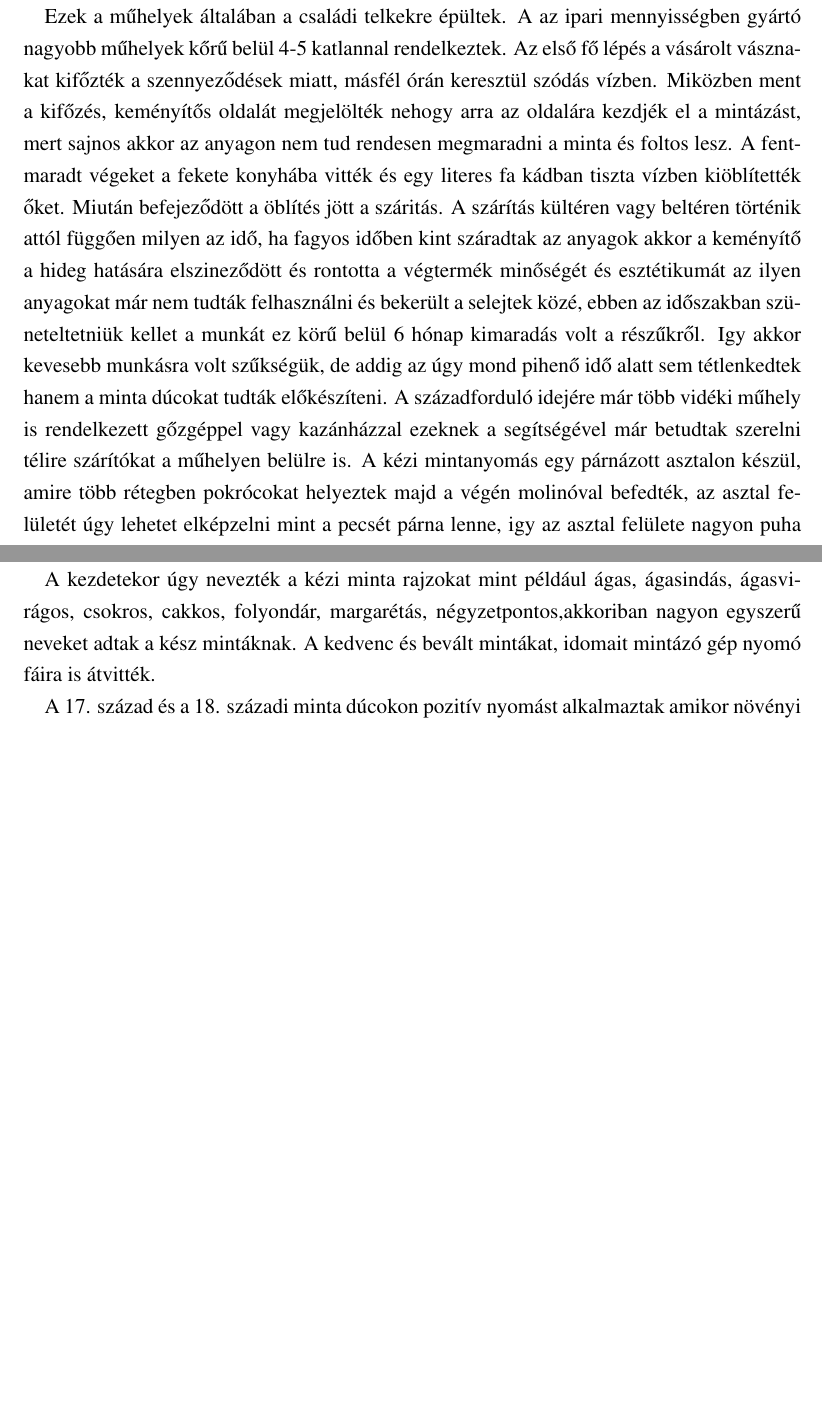
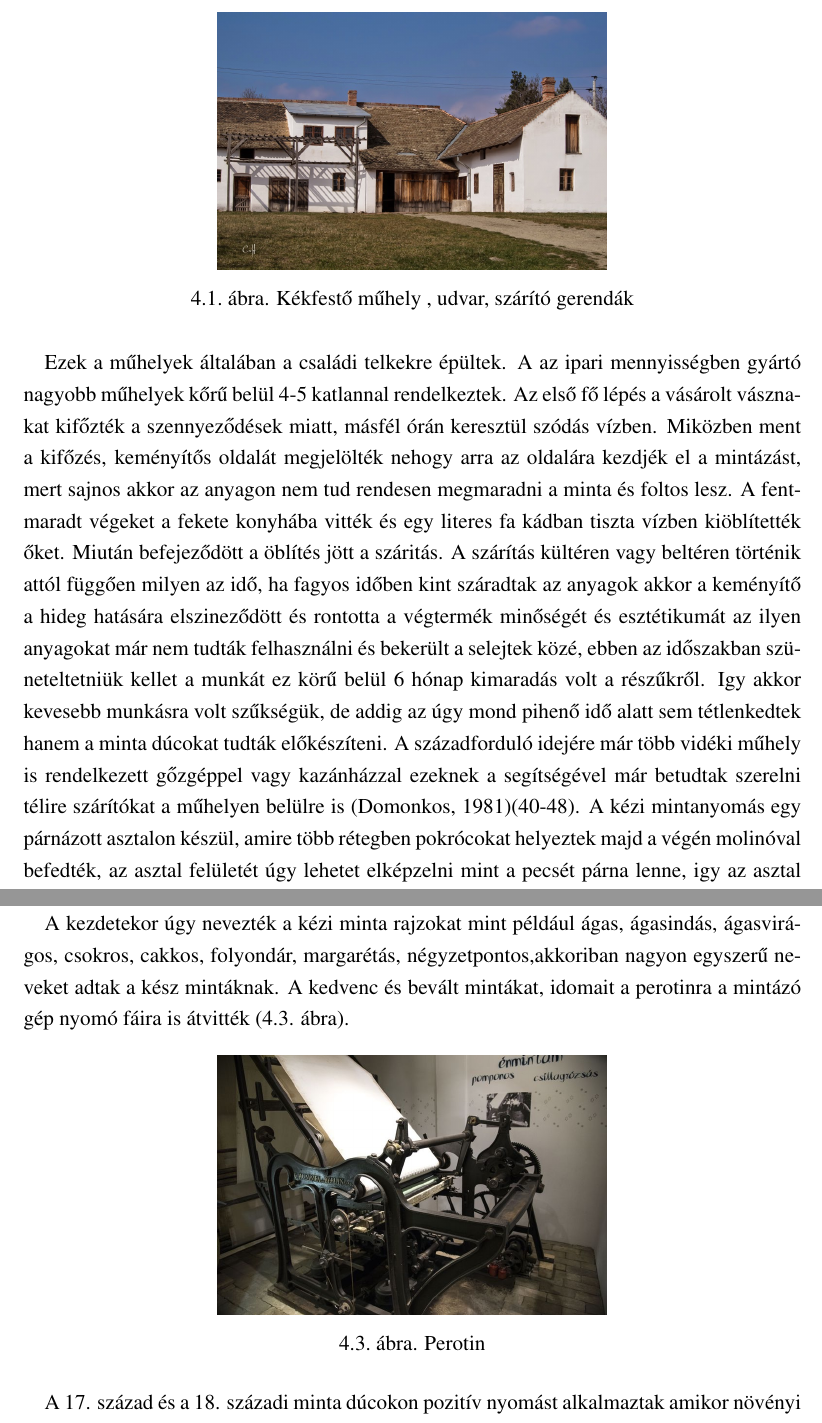
Before and after one commit to dracoBoreus/szakdoga, a LaTeX thesis (thesis.tex): two parts of pages 19 and 21 of 28 before the commit and two parts of pages 19 and 22 of 29 after it, joined at a grey line, cut at the place of the change, the shorter picture padded with empty space. Compiled offline with pdfLaTeX.

Commit message:
referenciák

```diff
--- a/thesis.tex
+++ b/thesis.tex
@@ -284,11 +284,17 @@ Az első és a másodig világháború után nyersanyag hiány lépett fel váro
 De még egy két vidéki helyen ma is foglalkoznak és viszik tovább ezt a mesterséget próbálják fenttartani, hogy ne veszen el a kékfestészetnek a varázsa.
 
 \section{Technológiája}
-Egy kékfestő műhely létrehozásához is jelentős tőkebefektetésre van/volt szűkség, egy teljesen külön álló épület szükséges hozzá az oka ennek hogy a kékfestés eljárás során sok veszéjes egymással reagálni képes vegyszert használtak és ezek elkülönítése és tárolása egy fontos igény. Szükséges egy helység a színezésre és a kifőzésre, a  kifőző helységet fekete konyhának hívták nevével ellentétben ez egy álltalában fehérre meszelt sok kádas helységvolt. A minta készítés is egy külön helységeben történik amit a küpa szobának hívnak. A szárítás általában az udvaron történik, száritó egy az udvar közepén lábakon álló vagy az épület oldalára erősíttet gerendázat, rosszabb idő esetén ezt akkor bent a műhelyben  kell valahogy kivitelezni.
-% http://3.bp.blogspot.com/-tJv-hi1mBg8/VRk7zQLH5PI/AAAAAAAAjrE/57ju6B-nXxw/s1600/skanzen-1103.jpg
+Egy kékfestő műhely létrehozásához is jelentős tőkebefektetésre van/volt szűkség, egy teljesen külön álló épület szükséges hozzá az oka ennek hogy a kékfestés eljárás során sok veszéjes egymással reagálni képes vegyszert használtak és ezek elkülönítése és tárolása egy fontos igény. Szükséges egy helység a színezésre és a kifőzésre, a  kifőző helységet fekete konyhának hívták nevével ellentétben ez egy álltalában fehérre meszelt sok kádas helységvolt. A minta készítés is egy külön helységeben történik amit a küpa szobának hívnak. A szárítás általában az udvaron történik, száritó egy az udvar közepén lábakon álló vagy az épület oldalára erősíttet gerendázat (\ref{fig:udvar}. ábra), rosszabb idő esetén ezt akkor bent a műhelyben  kell valahogy kivitelezni.
+
+\begin{figure}[h!]
+	\centering
+	\includegraphics[width=0.5\textwidth]{img/udvar.jpg}
+	\caption{Kékfestő műhely , udvar, szárító gerendák}
+	\label{fig:udvar}
+\end{figure}
 
 Ezek a műhelyek általában a családi telkekre épültek. A az ipari mennyisségben gyártó nagyobb műhelyek kőrű belül 4-5 katlannal rendelkeztek. Az első fő lépés a vásárolt vásznakat kifőzték a szennyeződések miatt, másfél órán keresztül szódás vízben. Miközben ment a kifőzés, keményítős oldalát megjelölték nehogy arra az oldalára kezdjék el a mintázást, mert sajnos akkor az anyagon nem tud rendesen megmaradni a minta és foltos lesz. A  fentmaradt végeket a fekete konyhába vitték és egy literes fa kádban tiszta vízben kiöblítették őket. Miután befejeződött a öblítés jött a száritás. A szárítás kültéren vagy beltéren történik attól függően milyen az idő, ha fagyos időben kint száradtak az anyagok akkor a keményítő a hideg hatására elszineződött és rontotta a végtermék minőségét és esztétikumát az ilyen anyagokat már nem tudták felhasználni és bekerült a selejtek közé, ebben az időszakban szüneteltetniük kellet a munkát ez körű belül 6 hónap kimaradás volt a részűkről. Igy akkor kevesebb munkásra volt szűkségük, de addig az úgy mond pihenő idő alatt sem tétlenkedtek hanem a minta dúcokat tudták előkészíteni.
-A századforduló idejére már több vidéki műhely is rendelkezett gőzgéppel vagy kazánházzal ezeknek a segítségével már betudtak szerelni télire szárítókat a műhelyen belülre is.
+A századforduló idejére már több vidéki műhely is rendelkezett gőzgéppel vagy kazánházzal ezeknek a segítségével már betudtak szerelni télire szárítókat a műhelyen belülre is \cite{domonkos1981magyarorszagi}(40-48).
 %domokos otto 40-48
 A kézi mintanyomás egy párnázott asztalon készül, amire több rétegben pokrócokat helyeztek majd a végén molinóval befedték, az asztal felületét úgy lehetet elképzelni mint a pecsét párna lenne, igy az asztal felülete nagyon puha lett.
 
@@ -344,7 +369,14 @@ Maga a minta és a forma készítés rajztudást igényelt és a textilnyomásho
 
 A nyomódúcok felületei általában mindig kiemelkedtek és negatívba kellett rajtuk a mintákat elkészíteni. Két fajta minta dúcot különböztetünk meg, az egyik fából kifaragott a másik pedig réz lemez formájú mintát. A mintadúc készítésének első lépése az hogy ha fából faragják ki a mintákat akkor kirajzolják a mintafára és utána azt elkezdik kifaragni.
 
-A kezdetekor úgy nevezték a kézi minta rajzokat mint például ágas, ágasindás, ágasvirágos, csokros, cakkos, folyondár, margarétás, négyzetpontos,akkoriban nagyon egyszerű neveket adtak a kész mintáknak. A kedvenc és bevált mintákat, idomait mintázó gép nyomó fáira is átvitték.
+A kezdetekor úgy nevezték a kézi minta rajzokat mint például ágas, ágasindás, ágasvirágos, csokros, cakkos, folyondár, margarétás, négyzetpontos,akkoriban nagyon egyszerű neveket adtak a kész mintáknak. A kedvenc és bevált mintákat, idomait a perotinra a mintázó gép nyomó fáira is átvitték (\ref{fig:perotin}. ábra).
+
+\begin{figure}[h!]
+	\centering
+	\includegraphics[width=0.5\textwidth]{img/201603-perrotin.jpg}
+	\caption{Perotin}
+	\label{fig:perotin}
+\end{figure}
 
 A 17. század és a 18. századi minta dúcokon pozitív nyomást alkalmaztak amikor növényi vagy figurális mintákat készítettek ezeket a metszeteket fadúcokra készítették. Ebben az időszakban már szinte minden városban volt egy minta készítő mester.
 
```
Also changed, not shown: img/20.jpg, img/201603-perrotin.jpg (added), img/28613.jpg (added), img/553.jpeg, img/mangorlo.jpg (added), img/udvar.jpg (renamed from img/műhely01.jpg), thesis.tex (29 more changed lines).
